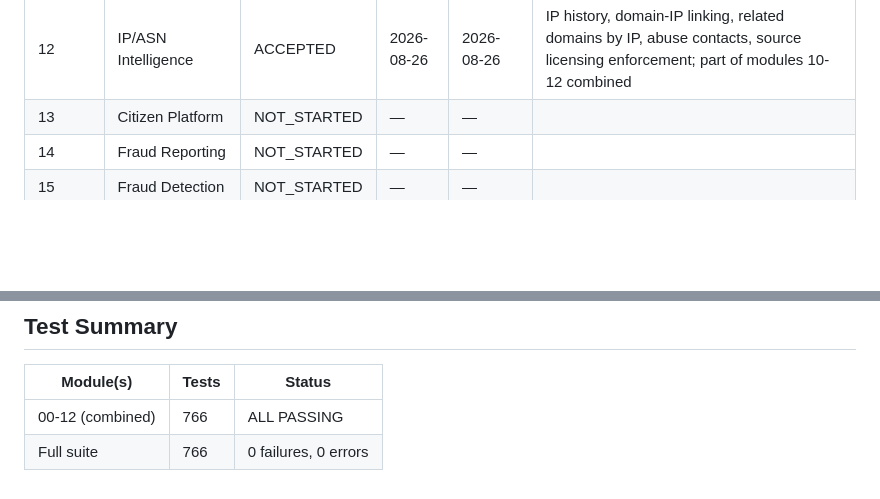
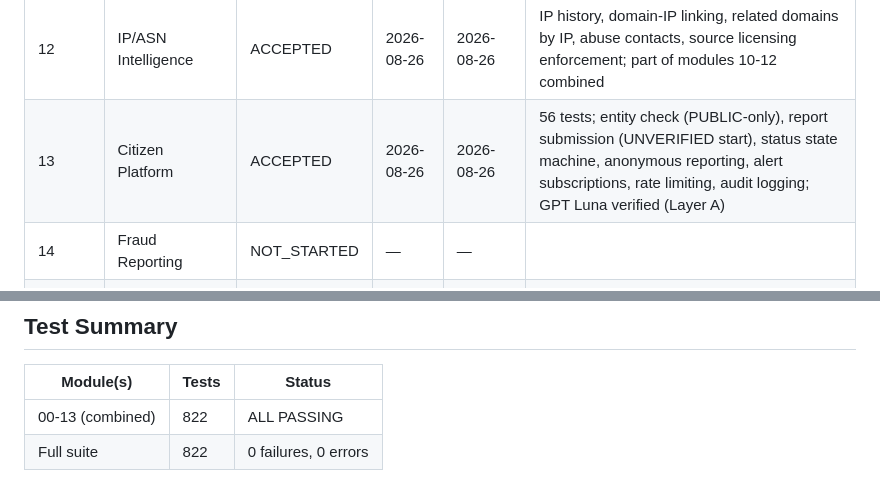
Before and after one commit to Protremix/gfin-platform, a Markdown page: docs/module-status.md, 2 parts joined by grey strips. Drawn GitHub-style; blank space fills up the shorter version.

Commit message:
docs(module-13): mark Citizen Platform ACCEPTED — 822 tests passing

```diff
--- a/docs/module-status.md
+++ b/docs/module-status.md
@@ -34,7 +34,7 @@
 | 10 | Domain Intelligence | ACCEPTED | 2026-08-26 | 2026-08-26 | 22 tests; RDAP profiles, domain profiles, related domains, fraud report/campaign links; GPT Luna verified (Layer A) |
 | 11 | Certificate Intelligence | ACCEPTED | 2026-08-26 | 2026-08-26 | Certificate timelines, SAN tracking, newly observed domains, cert relationships; part of modules 10-12 combined |
 | 12 | IP/ASN Intelligence | ACCEPTED | 2026-08-26 | 2026-08-26 | IP history, domain-IP linking, related domains by IP, abuse contacts, source licensing enforcement; part of modules 10-12 combined |
-| 13 | Citizen Platform | NOT_STARTED | — | — | |
+| 13 | Citizen Platform | ACCEPTED | 2026-08-26 | 2026-08-26 | 56 tests; entity check (PUBLIC-only), report submission (UNVERIFIED start), status state machine, anonymous reporting, alert subscriptions, rate limiting, audit logging; GPT Luna verified (Layer A) |
 | 14 | Fraud Reporting | NOT_STARTED | — | — | |
 | 15 | Fraud Detection | NOT_STARTED | — | — | |
 | 16 | Campaign Engine | NOT_STARTED | — | — | |
@@ -69,5 +69,5 @@
 
 | Module(s) | Tests | Status |
 |-----------|-------|--------|
-| 00-12 (combined) | 766 | ALL PASSING |
-| Full suite | 766 | 0 failures, 0 errors |
+| 00-13 (combined) | 822 | ALL PASSING |
+| Full suite | 822 | 0 failures, 0 errors |
```
